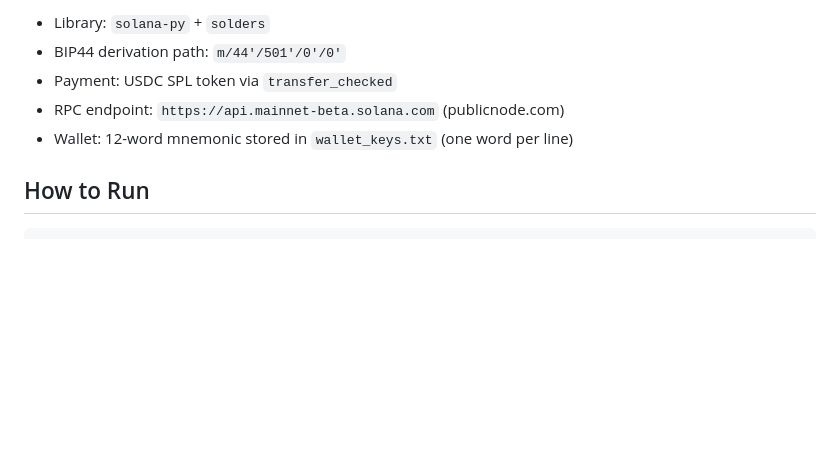
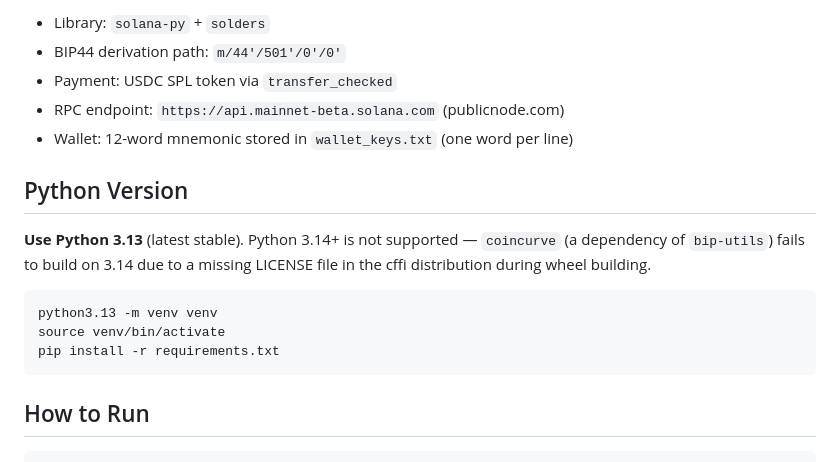
Before and after one commit to carlosnetto/x9.150-py, a Markdown page: CLAUDE.md, the part around the change. Drawn GitHub-style; blank space fills up the shorter version.

Commit message:
Document Python 3.13 requirement — coincurve fails on 3.14+
Co-Authored-By: Claude Opus 4.6 <noreply@anthropic.com>

````diff
--- a/CLAUDE.md
+++ b/CLAUDE.md
@@ -57,6 +57,16 @@ qr_server  ⟵ notify ⟵ qr_payer (or qr_appserver)
 - RPC endpoint: `https://api.mainnet-beta.solana.com` (publicnode.com)
 - Wallet: 12-word mnemonic stored in `wallet_keys.txt` (one word per line)
 
+## Python Version
+
+**Use Python 3.13** (latest stable). Python 3.14+ is not supported — `coincurve` (a dependency of `bip-utils`) fails to build on 3.14 due to a missing LICENSE file in the cffi distribution during wheel building.
+
+```bash
+python3.13 -m venv venv
+source venv/bin/activate
+pip install -r requirements.txt
+```
+
 ## How to Run
 
 ```bash
````
Also changed, not shown: HISTORY.md (+1 -0 lines).
